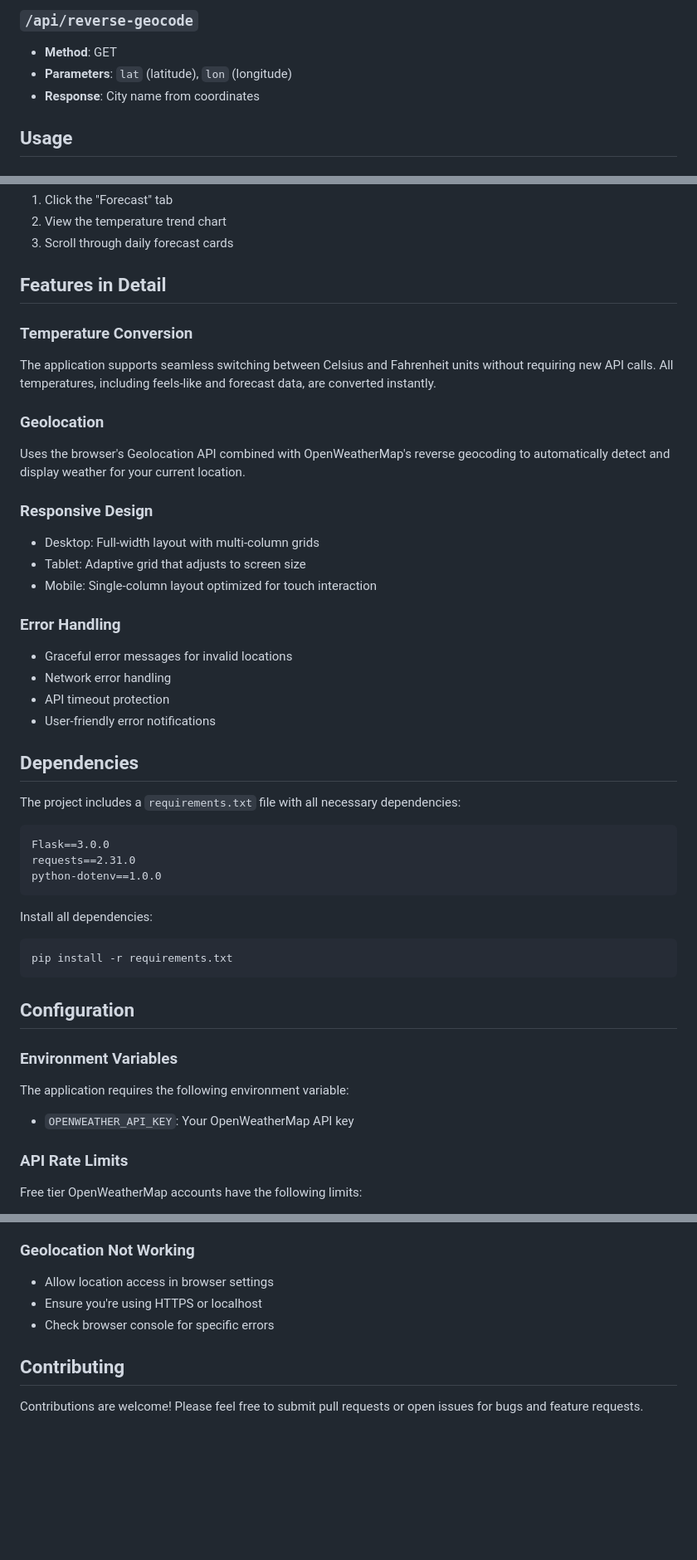
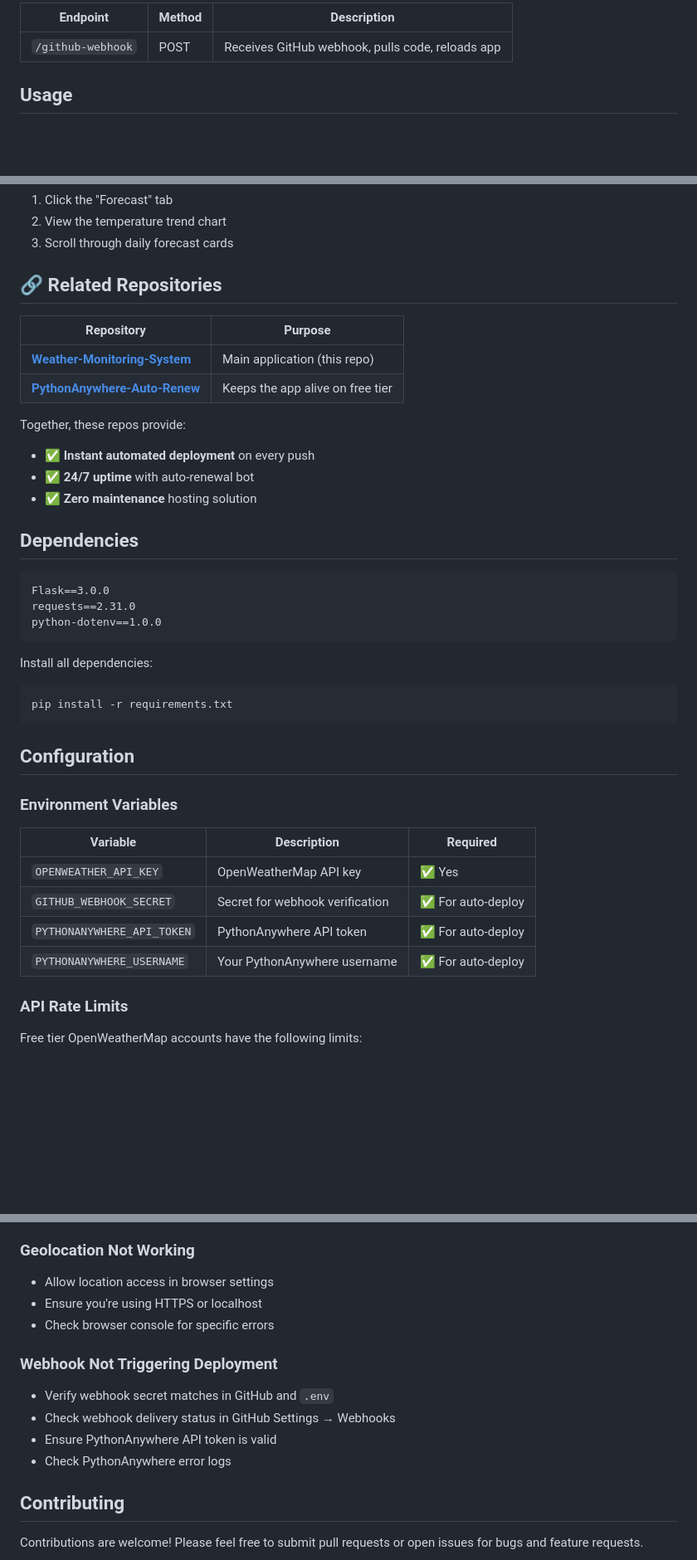
Before and after one commit to tanishqmudaliar/Weather-Monitoring-System, a Markdown page: README.md, 3 parts joined by grey strips. Shown at 83% size. GitHub-like rendering; blank space fills up the shorter version.

````diff
--- a/README.md
+++ b/README.md
@@ -113,8 +186,7 @@ Weather Monitoring System/
 
-### `/api/reverse-geocode`
-- **Method**: GET
-- **Parameters**: `lat` (latitude), `lon` (longitude)
-- **Response**: City name from coordinates
+| Endpoint | Method | Description |
+|----------|--------|-------------|
+| `/github-webhook` | POST | Receives GitHub webhook, pulls code, reloads app |
 
 ## Usage
 
@@ -138,28 +210,20 @@ Weather Monitoring System/
 2. View the temperature trend chart
 3. Scroll through daily forecast cards
 
-## Features in Detail
+## 🔗 Related Repositories
 
-### Temperature Conversion
-The application supports seamless switching between Celsius and Fahrenheit units without requiring new API calls. All temperatures, including feels-like and forecast data, are converted instantly.
+| Repository | Purpose |
+|------------|---------|
+| **[Weather-Monitoring-System](https://github.com/tanishqmudaliar/Weather-Monitoring-System)** | Main application (this repo) |
+| **[PythonAnywhere-Auto-Renew](https://github.com/tanishqmudaliar/PythonAnywhere-Auto-Renew)** | Keeps the app alive on free tier |
 
-### Geolocation
-Uses the browser's Geolocation API combined with OpenWeatherMap's reverse geocoding to automatically detect and display weather for your current location.
-
-### Responsive Design
-- Desktop: Full-width layout with multi-column grids
-- Tablet: Adaptive grid that adjusts to screen size
-- Mobile: Single-column layout optimized for touch interaction
-
-### Error Handling
-- Graceful error messages for invalid locations
-- Network error handling
-- API timeout protection
-- User-friendly error notifications
+Together, these repos provide:
+- ✅ **Instant automated deployment** on every push
+- ✅ **24/7 uptime** with auto-renewal bot
+- ✅ **Zero maintenance** hosting solution
 
 ## Dependencies
 
-The project includes a `requirements.txt` file with all necessary dependencies:
 ```
 Flask==3.0.0
 requests==2.31.0
@@ -174,8 +238,13 @@ pip install -r requirements.txt
 ## Configuration
 
 ### Environment Variables
-The application requires the following environment variable:
-- `OPENWEATHER_API_KEY`: Your OpenWeatherMap API key
+
+| Variable | Description | Required |
+|----------|-------------|----------|
+| `OPENWEATHER_API_KEY` | OpenWeatherMap API key | ✅ Yes |
+| `GITHUB_WEBHOOK_SECRET` | Secret for webhook verification | ✅ For auto-deploy |
+| `PYTHONANYWHERE_API_TOKEN` | PythonAnywhere API token | ✅ For auto-deploy |
+| `PYTHONANYWHERE_USERNAME` | Your PythonAnywhere username | ✅ For auto-deploy |
 
 ### API Rate Limits
 Free tier OpenWeatherMap accounts have the following limits:
@@ -209,6 +278,12 @@ OPENWEATHER_API_KEY=your_actual_api_key
 - Ensure you're using HTTPS or localhost
 - Check browser console for specific errors
 
+### Webhook Not Triggering Deployment
+- Verify webhook secret matches in GitHub and `.env`
+- Check webhook delivery status in GitHub Settings → Webhooks
+- Ensure PythonAnywhere API token is valid
+- Check PythonAnywhere error logs
+
 ## Contributing
 
 Contributions are welcome! Please feel free to submit pull requests or open issues for bugs and feature requests.
````
Also changed, not shown: other parts of README.md (+104 -28 lines).
